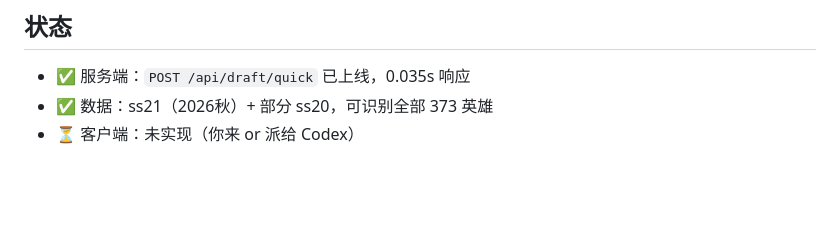
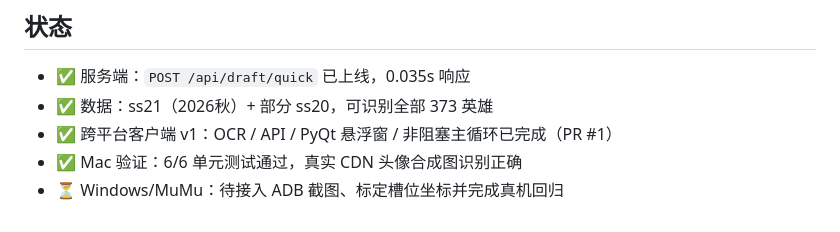
Before and after one commit to Jafcaefff/Epic-Seven, a Markdown page: e7rta/MUMU_INTEGRATION.md, the part around the change. Rendered like a GitHub page; blank space fills up the shorter version.

```diff
--- a/e7rta/MUMU_INTEGRATION.md
+++ b/e7rta/MUMU_INTEGRATION.md
@@ -197,4 +197,6 @@ while True:
 
 - ✅ 服务端：`POST /api/draft/quick` 已上线，0.035s 响应
 - ✅ 数据：ss21（2026秋）+ 部分 ss20，可识别全部 373 英雄
-- ⏳ 客户端：未实现（你来 or 派给 Codex）
+- ✅ 跨平台客户端 v1：OCR / API / PyQt 悬浮窗 / 非阻塞主循环已完成（PR #1）
+- ✅ Mac 验证：6/6 单元测试通过，真实 CDN 头像合成图识别正确
+- ⏳ Windows/MuMu：待接入 ADB 截图、标定槽位坐标并完成真机回归
```
Also changed, not shown: README.md (+14 -5 lines), e7rta/CODEX_HANDOFF.md (+27 -11 lines).
